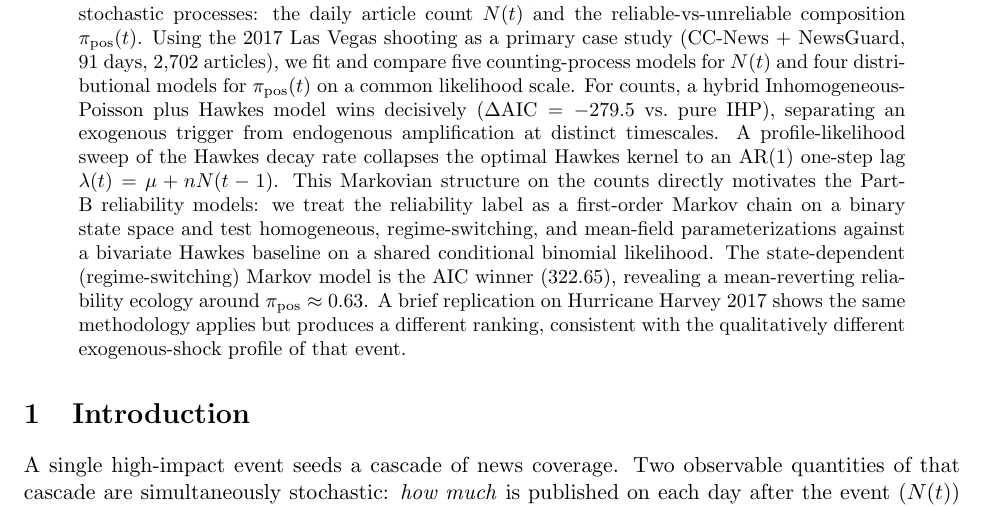
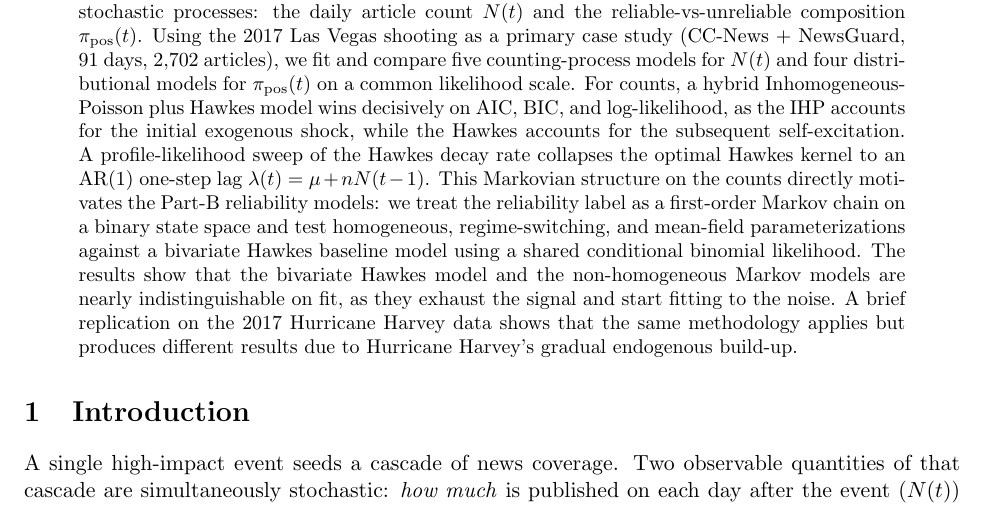
Before and after one commit to whrui720/StochasticNewsSim, a LaTeX paper (StochasticNewsSim_paper.tex): part of page 1 of 16, cut so that both start at the same text. Compiled offline with pdfLaTeX.

Commit message:
revise abstract

```diff
--- a/StochasticNewsSim_paper.tex
+++ b/StochasticNewsSim_paper.tex
@@ -38,19 +38,18 @@ shooting as a primary case study (CC-News + NewsGuard, 91 days, 2{,}702
 articles), we fit and compare five counting-process models for $N(t)$ and four
 distributional models for $\pipos(t)$ on a common likelihood scale. For
 counts, a hybrid Inhomogeneous-Poisson plus Hawkes model wins decisively
-($\Delta\mathrm{AIC}=-279.5$ vs.\ pure IHP), separating an exogenous trigger
-from endogenous amplification at distinct timescales. A profile-likelihood
+on AIC, BIC, and log-likelihood, as the IHP accounts for the initial exogenous shock,
+while the Hawkes accounts for the subsequent self-excitation. A profile-likelihood
 sweep of the Hawkes decay rate collapses the optimal Hawkes kernel to an
 AR(1) one-step lag $\lambda(t)=\mu+n N(t-1)$. This Markovian structure on the
 counts directly motivates the Part-B reliability models: we treat the
 reliability label as a first-order Markov chain on a binary state space and
 test homogeneous, regime-switching, and mean-field parameterizations against a
-bivariate Hawkes baseline on a shared conditional binomial likelihood. The
-state-dependent (regime-switching) Markov model is the AIC winner ($322.65$),
-revealing a mean-reverting reliability ecology around $\pipos\approx 0.63$. A
-brief replication on Hurricane Harvey 2017 shows the same methodology applies
-but produces a different ranking, consistent with the qualitatively different
-exogenous-shock profile of that event.
+bivariate Hawkes baseline model using a shared conditional binomial likelihood.
+The results show that the bivariate Hawkes model and the non-homogeneous Markov models
+are nearly indistinguishable on fit, as they exhaust the signal and start fitting to the noise. A
+brief replication on the 2017 Hurricane Harvey data shows that the same methodology applies
+but produces different results due to Hurricane Harvey's gradual endogenous build-up.
 \end{abstract}
 
 % =================================================================
```
Also changed, not shown: StochasticNewsSim_paper.pdf.
